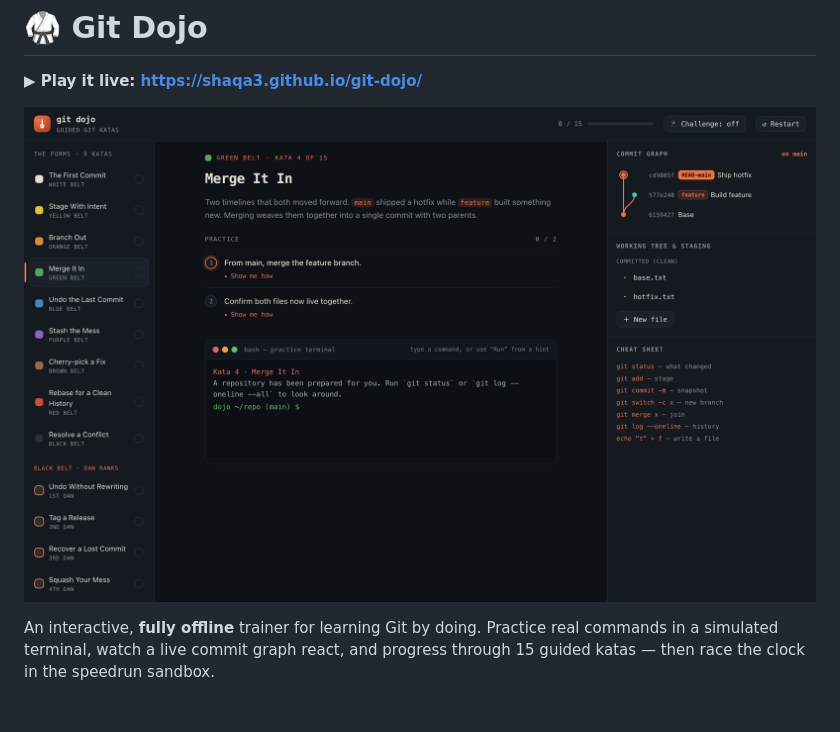
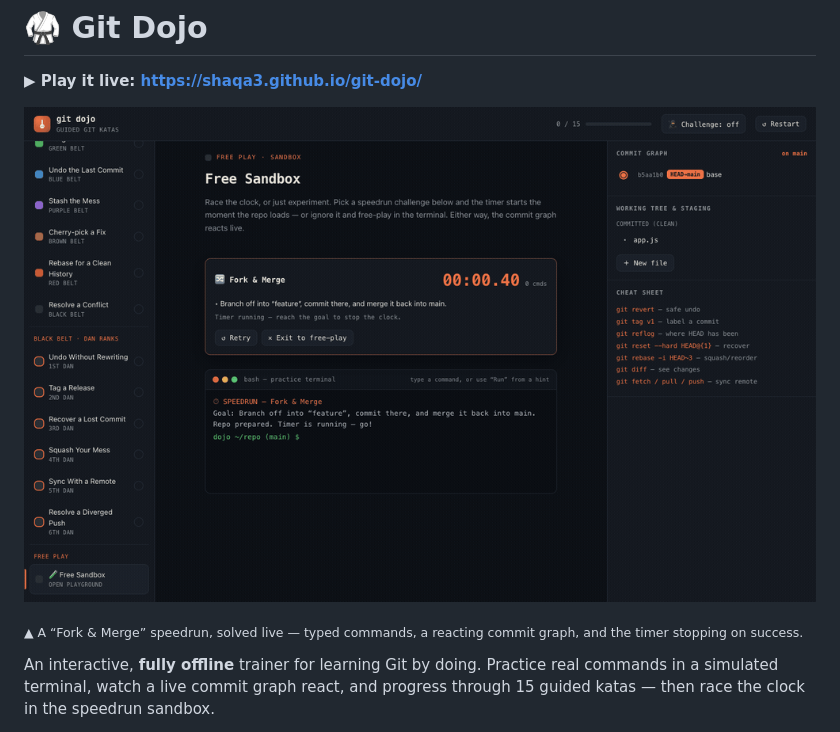
Before and after one commit to shaqa3/git-dojo, a Markdown page: README.md, the part around the change. Drawn GitHub-style; pictures changed too: assets/demo.gif (added), assets/screenshot.png (deleted); blank space fills up the shorter version.

Commit message:
docs: replace screenshot with animated demo GIF
Shows a Fork & Merge speedrun solved live: typed commands, the commit
graph reacting, and the timer stopping on success. Captured by driving the
built app in headless Chrome and stitching frames with ffmpeg.

Co-Authored-By: Claude Opus 4.8 (1M context) <noreply@anthropic.com>
Claude-Session: https://claude.ai/code/session_011TmBRk2sjsptouhNKk5utA

```diff
--- a/README.md
+++ b/README.md
@@ -2,7 +2,9 @@
 
 **▶ Play it live: https://shaqa3.github.io/git-dojo/**
 
-[![Git Dojo — guided Git katas with a live commit graph and practice terminal](assets/screenshot.png)](https://shaqa3.github.io/git-dojo/)
+[![Git Dojo — a Fork & Merge speedrun: typing git commands while the commit graph builds live](assets/demo.gif)](https://shaqa3.github.io/git-dojo/)
+
+<sub>▲ A “Fork & Merge” speedrun, solved live — typed commands, a reacting commit graph, and the timer stopping on success.</sub>
 
 An interactive, **fully offline** trainer for learning Git by doing. Practice real
 commands in a simulated terminal, watch a live commit graph react, and progress
```
